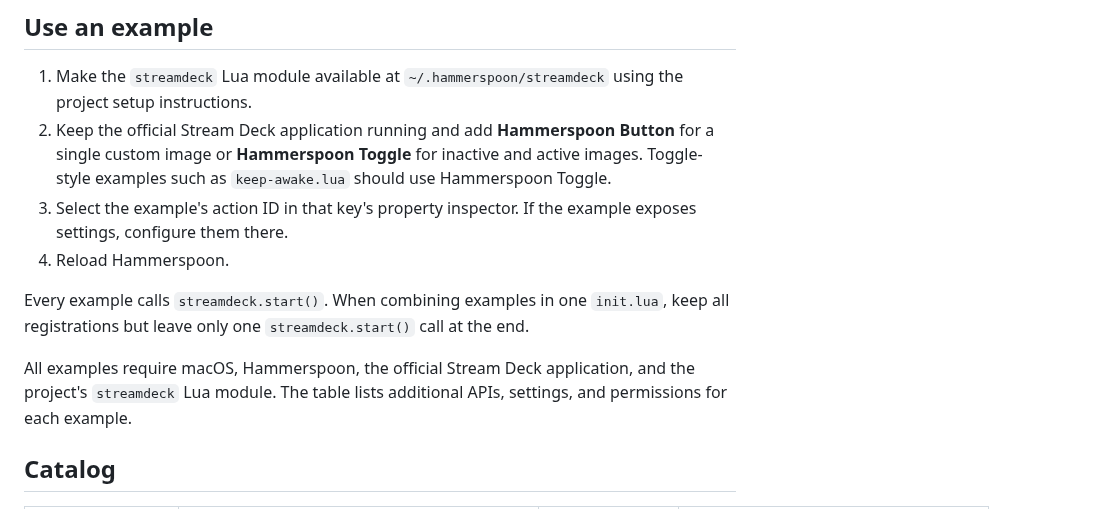
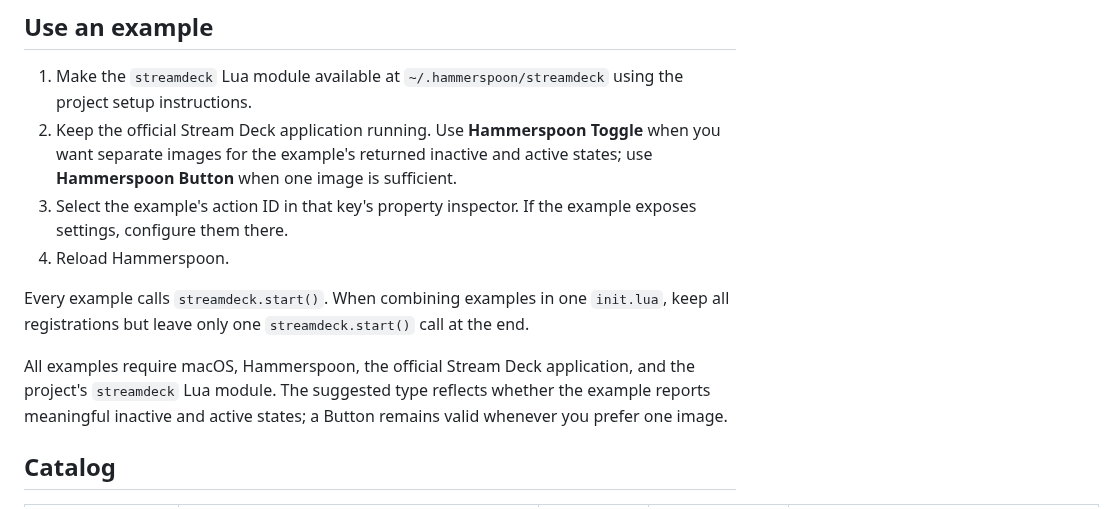
Before and after one commit to brettinternet/stream-deck-hammerspoon, a Markdown page: hammerspoon/examples/README.md, the part around one of its changes. Rendered like a GitHub page.

Commit message:
Document example action types

```diff
--- a/hammerspoon/examples/README.md
+++ b/hammerspoon/examples/README.md
@@ -5,13 +5,13 @@ These examples register Stream Deck actions backed by Hammerspoon. Each file is
 ## Use an example
 
 1. Make the `streamdeck` Lua module available at `~/.hammerspoon/streamdeck` using the project setup instructions.
-2. Keep the official Stream Deck application running and add **Hammerspoon Button** for a single custom image or **Hammerspoon Toggle** for inactive and active images. Toggle-style examples such as `keep-awake.lua` should use Hammerspoon Toggle.
+2. Keep the official Stream Deck application running. Use **Hammerspoon Toggle** when you want separate images for the example's returned inactive and active states; use **Hammerspoon Button** when one image is sufficient.
 3. Select the example's action ID in that key's property inspector. If the example exposes settings, configure them there.
 4. Reload Hammerspoon.
 
 Every example calls `streamdeck.start()`. When combining examples in one `init.lua`, keep all registrations but leave only one `streamdeck.start()` call at the end.
 
-All examples require macOS, Hammerspoon, the official Stream Deck application, and the project's `streamdeck` Lua module. The table lists additional APIs, settings, and permissions for each example.
+All examples require macOS, Hammerspoon, the official Stream Deck application, and the project's `streamdeck` Lua module. The suggested type reflects whether the example reports meaningful inactive and active states; a Button remains valid whenever you prefer one image.
 
 ## Catalog
 
```
Also changed, not shown: other parts of hammerspoon/examples/README.md (+19 -19 lines).
